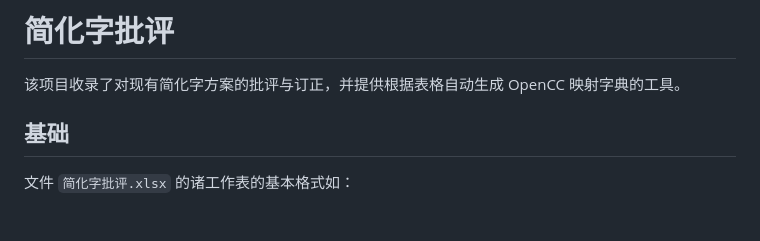
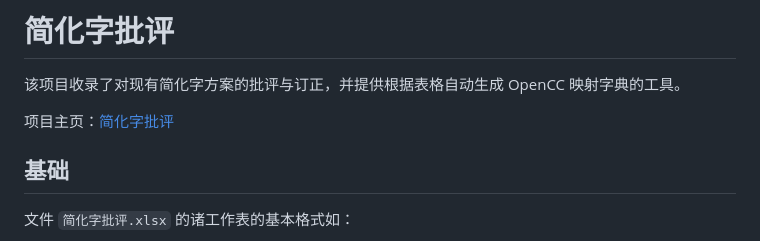
Before and after one commit to dec32/better-simp, a Markdown page: README.md, the part around the change. Drawn GitHub-style; blank space fills up the shorter version.

```diff
--- a/README.md
+++ b/README.md
@@ -2,6 +2,7 @@
 
 该项目收录了对现有简化字方案的批评与订正，并提供根据表格自动生成 OpenCC 映射字典的工具。
 
+项目主页：[简化字批评](https://dec32.github.io/better-simp/)
 
 ## 基础
 
```
